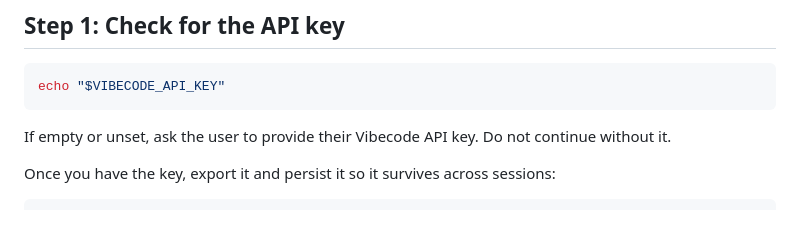
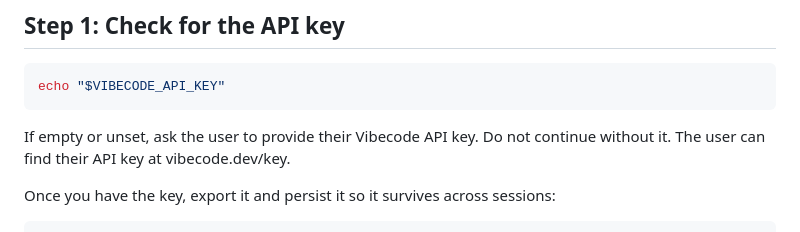
Before and after one commit to Eldonlandsupply/vibecode-cli, a Markdown page: README.md, the part around the change. GitHub-like rendering.

Commit message:
Update README with Vibecode API key instructions
Add instructions for obtaining and exporting Vibecode API key.

````diff
--- a/README.md
+++ b/README.md
@@ -9,6 +9,7 @@ echo "$VIBECODE_API_KEY"
 ```
 
 If empty or unset, ask the user to provide their Vibecode API key. Do not continue without it.
+The user can find their API key at vibecode.dev/key.
 
 Once you have the key, export it and persist it so it survives across sessions:
 
````
